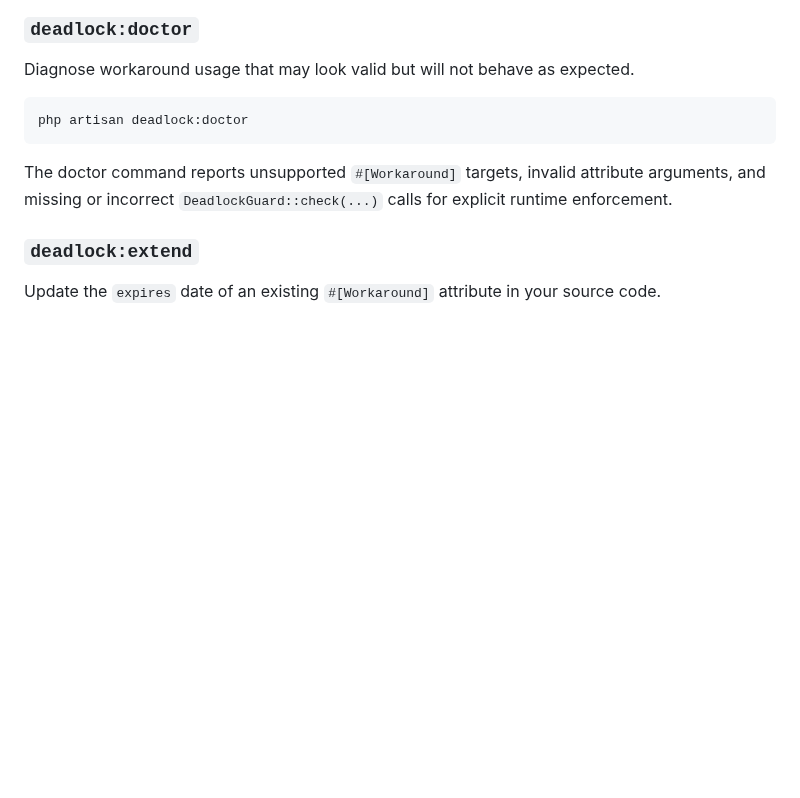
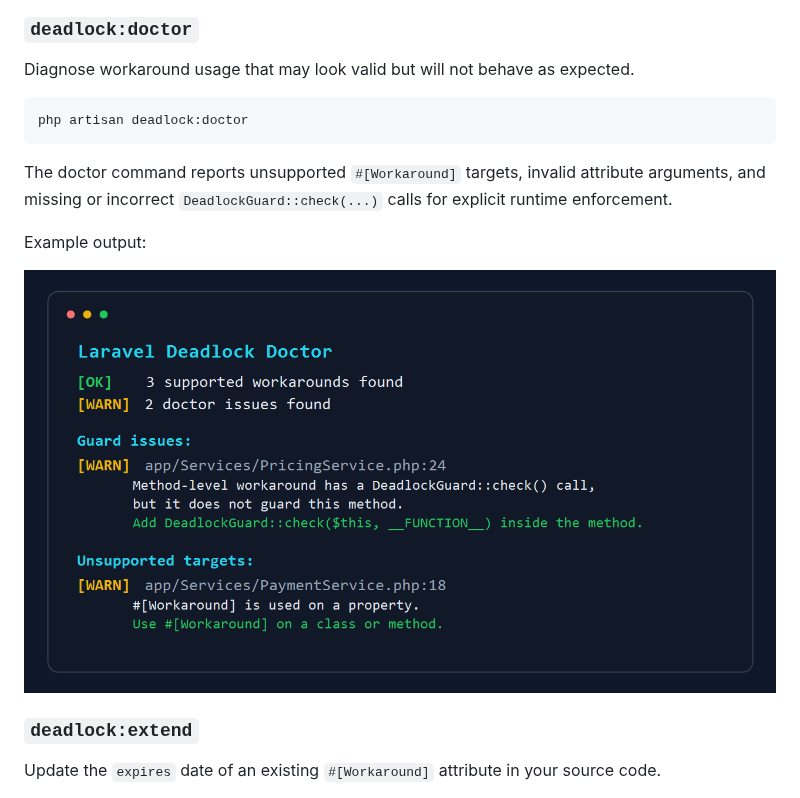
Before and after one commit to medmahmoudhdaya/laravel-deadlock, a Markdown page: README.md, the part around the change. Rendered like a GitHub page; pictures changed too: docs/images/doctor-command-output.png (added); blank space fills up the shorter version.

Commit message:
docs: add an output example of the doctor command

```diff
--- a/README.md
+++ b/README.md
@@ -223,6 +223,10 @@ php artisan deadlock:doctor
 
 The doctor command reports unsupported `#[Workaround]` targets, invalid attribute arguments, and missing or incorrect `DeadlockGuard::check(...)` calls for explicit runtime enforcement.
 
+Example output:
+
+![Doctor command output](docs/images/doctor-command-output.png)
+
 ### `deadlock:extend`
 
 Update the `expires` date of an existing `#[Workaround]` attribute in your source code.
```
